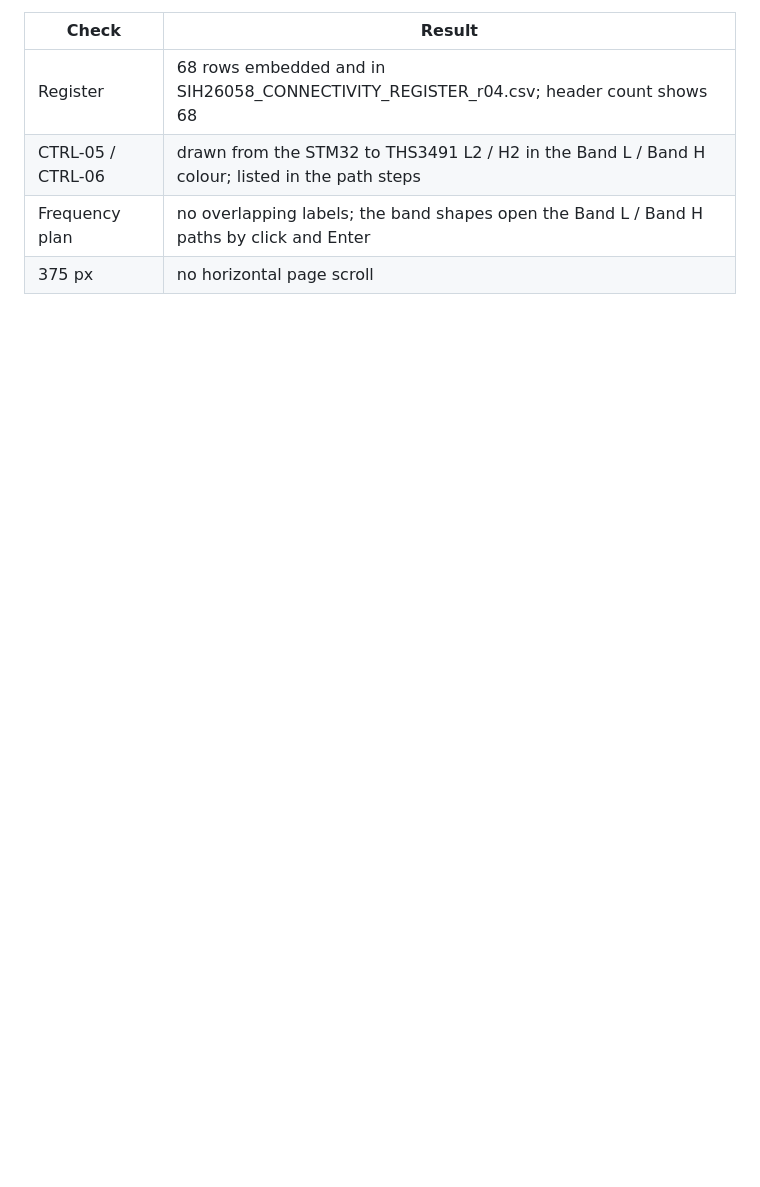
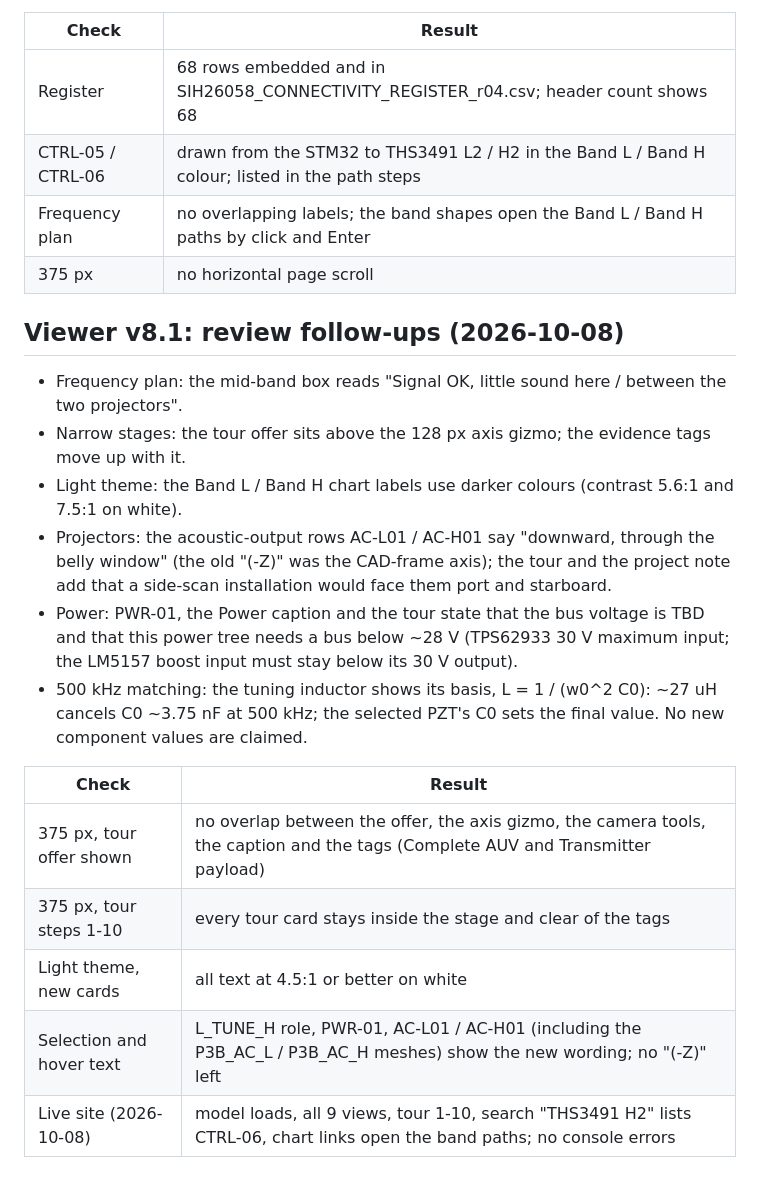
Before and after one commit to Surjune/AUV-3D, a Markdown page: SIH26058_COMPLETE_AUV_3D_VIEWER/VALIDATION.md, the part around the change. Drawn GitHub-style; blank space fills up the shorter version.

Commit message:
Add viewer v8.1 validation notes

```diff
--- a/SIH26058_COMPLETE_AUV_3D_VIEWER/VALIDATION.md
+++ b/SIH26058_COMPLETE_AUV_3D_VIEWER/VALIDATION.md
@@ -296,3 +296,23 @@ Design-review fixes; the GLB is unchanged.
 | CTRL-05 / CTRL-06 | drawn from the STM32 to THS3491 L2 / H2 in the Band L / Band H colour; listed in the path steps |
 | Frequency plan | no overlapping labels; the band shapes open the Band L / Band H paths by click and Enter |
 | 375 px | no horizontal page scroll |
+
+## Viewer v8.1: review follow-ups (2026-10-08)
+
+- Frequency plan: the mid-band box reads "Signal OK, little sound here / between the two projectors".
+- Narrow stages: the tour offer sits above the 128 px axis gizmo; the evidence tags move up with it.
+- Light theme: the Band L / Band H chart labels use darker colours (contrast 5.6:1 and 7.5:1 on white).
+- Projectors: the acoustic-output rows AC-L01 / AC-H01 say "downward, through the belly window" (the old "(-Z)" was the
+  CAD-frame axis); the tour and the project note add that a side-scan installation would face them port and starboard.
+- Power: PWR-01, the Power caption and the tour state that the bus voltage is TBD and that this power tree needs a bus
+  below ~28 V (TPS62933 30 V maximum input; the LM5157 boost input must stay below its 30 V output).
+- 500 kHz matching: the tuning inductor shows its basis, L = 1 / (w0^2 C0): ~27 uH cancels C0 ~3.75 nF at 500 kHz; the
+  selected PZT's C0 sets the final value. No new component values are claimed.
+
+| Check | Result |
+|---|---|
+| 375 px, tour offer shown | no overlap between the offer, the axis gizmo, the camera tools, the caption and the tags (Complete AUV and Transmitter payload) |
+| 375 px, tour steps 1-10 | every tour card stays inside the stage and clear of the tags |
+| Light theme, new cards | all text at 4.5:1 or better on white |
+| Selection and hover text | L_TUNE_H role, PWR-01, AC-L01 / AC-H01 (including the P3B_AC_L / P3B_AC_H meshes) show the new wording; no "(-Z)" left |
+| Live site (2026-10-08) | model loads, all 9 views, tour 1-10, search "THS3491 H2" lists CTRL-06, chart links open the band paths; no console errors |
```
